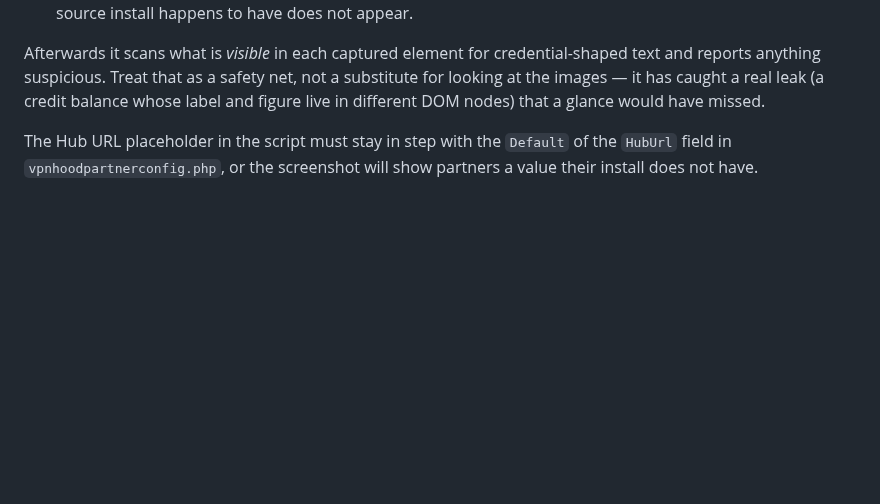
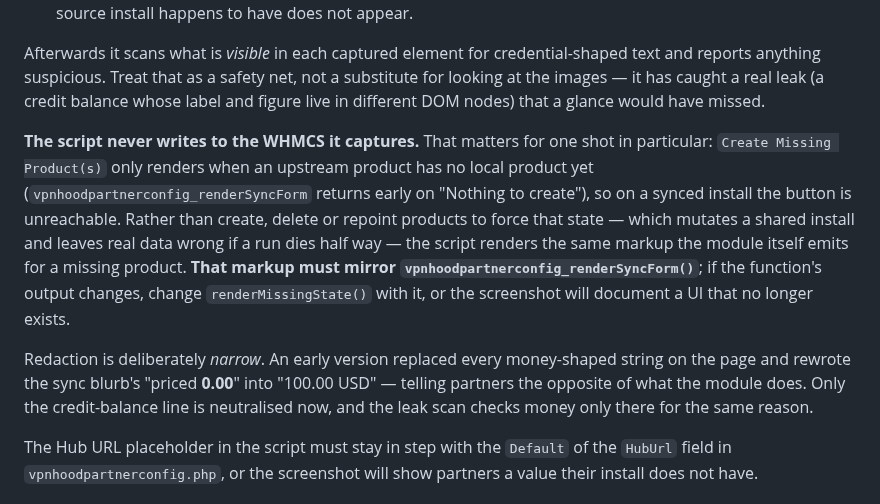
Before and after one commit to vpnhood/VpnHood.WHMCS.Partner, a Markdown page: docs/DEVELOPMENT.md, the part around the change. GitHub-like rendering; blank space fills up the shorter version.

```diff
--- a/docs/DEVELOPMENT.md
+++ b/docs/DEVELOPMENT.md
@@ -335,6 +335,21 @@ text and reports anything suspicious. Treat that as a safety net, not a substitu
 looking at the images — it has caught a real leak (a credit balance whose label and
 figure live in different DOM nodes) that a glance would have missed.
 
+**The script never writes to the WHMCS it captures.** That matters for one shot in
+particular: `Create Missing Product(s)` only renders when an upstream product has no
+local product yet (`vpnhoodpartnerconfig_renderSyncForm` returns early on "Nothing to
+create"), so on a synced install the button is unreachable. Rather than create, delete
+or repoint products to force that state — which mutates a shared install and leaves real
+data wrong if a run dies half way — the script renders the same markup the module itself
+emits for a missing product. **That markup must mirror `vpnhoodpartnerconfig_renderSyncForm()`**;
+if the function's output changes, change `renderMissingState()` with it, or the
+screenshot will document a UI that no longer exists.
+
+Redaction is deliberately *narrow*. An early version replaced every money-shaped string
+on the page and rewrote the sync blurb's "priced **0.00**" into "100.00 USD" — telling
+partners the opposite of what the module does. Only the credit-balance line is
+neutralised now, and the leak scan checks money only there for the same reason.
+
 The Hub URL placeholder in the script must stay in step with the `Default` of the
 `HubUrl` field in `vpnhoodpartnerconfig.php`, or the screenshot will show partners a
 value their install does not have.
```
Also changed, not shown: README.md (+0 -8 lines), docs/images/03-addon-page.png, 2 other files.
